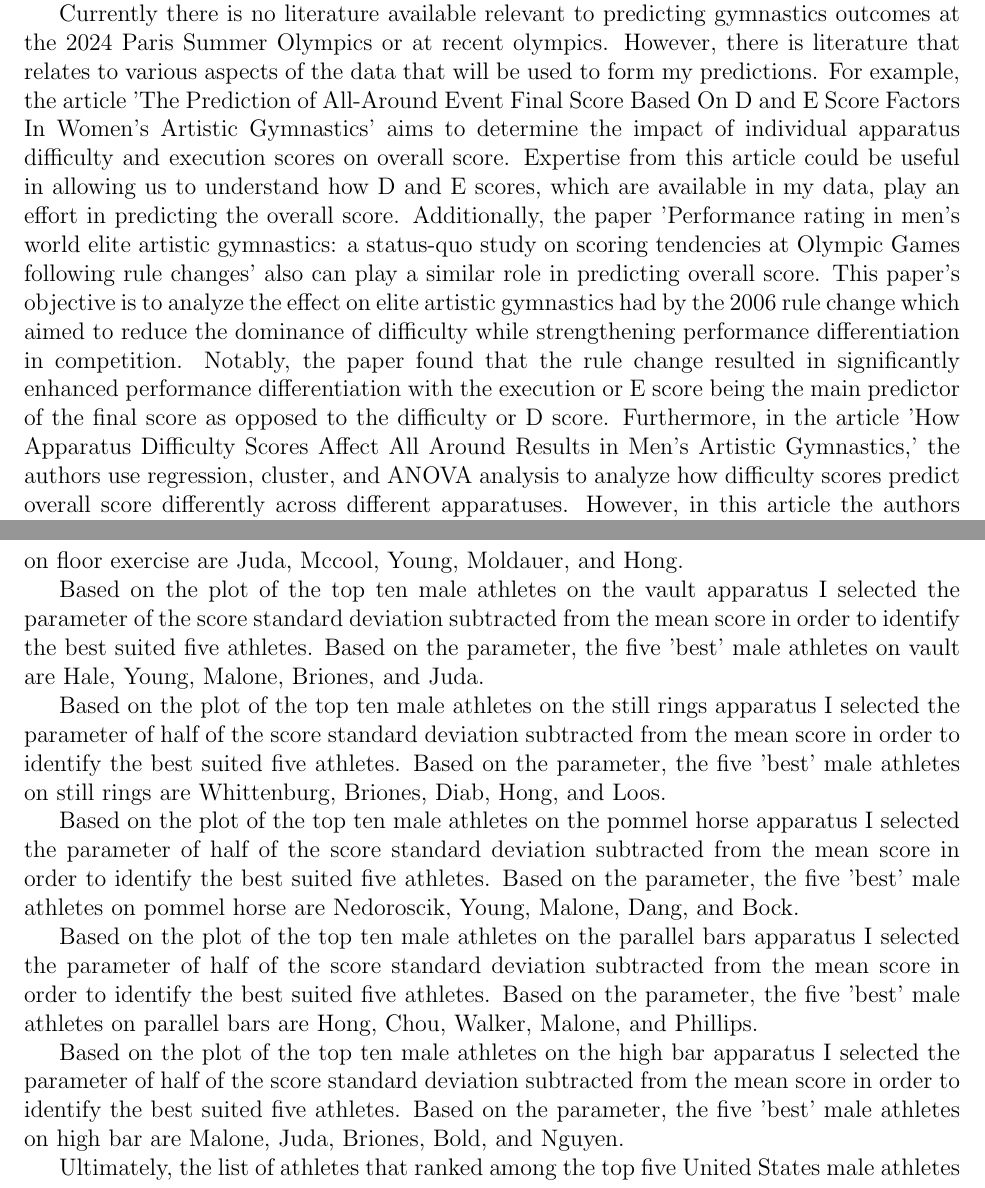
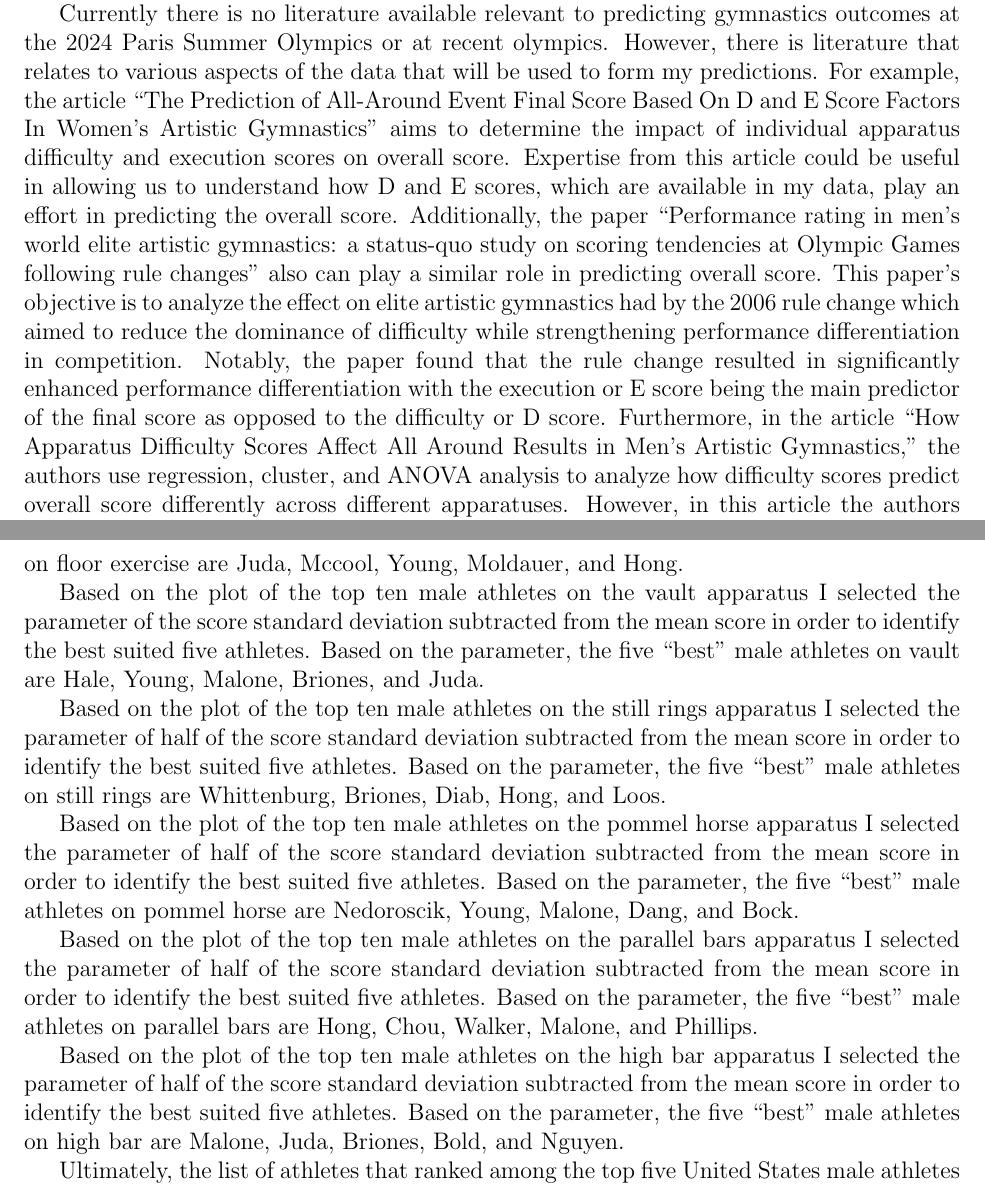
Before and after one commit to KathleenHoulihan/KH-UCSAS-Submission, a LaTeX paper (manuscript/submission.tex): two parts of pages 3 and 8 of 12, joined at a grey line, cut so that both start at the same text. Compiled offline with pdfLaTeX.

Commit message:
resolving quotation mark errors

```diff
--- a/manuscript/submission.tex
+++ b/manuscript/submission.tex
@@ -60,19 +60,19 @@ Olympics on behalf of the United States in order to maximize the expected medal
 
 Currently there is no literature available relevant to predicting gymnastics outcomes at the 2024
 Paris Summer Olympics or at recent olympics. However, there is literature that relates to various aspects of
-the data that will be used to form my predictions. For example, the article 'The Prediction of All-Around
-Event Final Score Based On D and E Score Factors In Women's Artistic Gymnastics' aims to determine the
+the data that will be used to form my predictions. For example, the article ``The Prediction of All-Around
+Event Final Score Based On D and E Score Factors In Women's Artistic Gymnastics'' aims to determine the
 impact of individual apparatus difficulty and execution scores on overall score.
 Expertise from this article could be useful in allowing us to understand how D and E scores,
 which are available in my data, play an effort in predicting the overall score. Additionally, the paper
-'Performance rating in men’s world elite artistic gymnastics: a status-quo study on scoring
-tendencies at Olympic Games following rule changes' also can play a similar role in predicting overall
+``Performance rating in men’s world elite artistic gymnastics: a status-quo study on scoring
+tendencies at Olympic Games following rule changes'' also can play a similar role in predicting overall
 score. This paper's objective is to analyze the effect on elite artistic gymnastics had by the 2006 rule change
 which aimed to reduce the dominance of difficulty while strengthening performance differentiation in
 competition. Notably, the paper found that the rule change resulted in significantly enhanced performance
 differentiation with the execution or E score being the main predictor of the final score as opposed to
-the difficulty or D score. Furthermore, in the article 'How Apparatus Difficulty Scores Affect All
-Around Results in Men's Artistic Gymnastics,' the authors use regression, cluster, and ANOVA analysis to
+the difficulty or D score. Furthermore, in the article ``How Apparatus Difficulty Scores Affect All
+Around Results in Men's Artistic Gymnastics,'' the authors use regression, cluster, and ANOVA analysis to
 analyze how difficulty scores predict overall score differently across different apparatuses. However, in this
 article the authors found that while difficulty scores may have predictive tendancies for some apparatuses,
 the strength of the prediction varied drastically from apparatus to apparatus, with there being little to no
@@ -267,32 +267,32 @@ for the top combinations of four of the eleven selected all-around candidates.
 
   Based on the plot of the top ten male athletes on the floor exercise apparatus I selected the parameter of
   the score standard deviation subtracted from the mean score in order to identify the best suited five
-  athletes. Based on the parameter, the five 'best' male athletes on floor exercise are Juda, Mccool, Young, Moldauer,
+  athletes. Based on the parameter, the five ``best'' male athletes on floor exercise are Juda, Mccool, Young, Moldauer,
   and Hong.
 
   Based on the plot of the top ten male athletes on the vault apparatus I selected the parameter of
   the score standard deviation subtracted from the mean score in order to identify the best suited five
-  athletes. Based on the parameter, the five 'best' male athletes on vault are Hale, Young, Malone, Briones, and
+  athletes. Based on the parameter, the five ``best'' male athletes on vault are Hale, Young, Malone, Briones, and
   Juda.
 
   Based on the plot of the top ten male athletes on the still rings apparatus I selected the parameter of
   half of the score standard deviation subtracted from the mean score in order to identify the best suited five
-  athletes. Based on the parameter, the five 'best' male athletes on still rings are Whittenburg, Briones, Diab,
+  athletes. Based on the parameter, the five ``best'' male athletes on still rings are Whittenburg, Briones, Diab,
   Hong, and Loos.
 
   Based on the plot of the top ten male athletes on the pommel horse apparatus I selected the parameter of
   half of the score standard deviation subtracted from the mean score in order to identify the best suited five
-  athletes. Based on the parameter, the five 'best' male athletes on pommel horse are Nedoroscik, Young, Malone,
+  athletes. Based on the parameter, the five ``best'' male athletes on pommel horse are Nedoroscik, Young, Malone,
   Dang, and Bock.
 
   Based on the plot of the top ten male athletes on the parallel bars apparatus I selected the parameter of
   half of the score standard deviation subtracted from the mean score in order to identify the best suited five
-  athletes. Based on the parameter, the five 'best' male athletes on parallel bars are Hong, Chou, Walker, Malone,
+  athletes. Based on the parameter, the five ``best'' male athletes on parallel bars are Hong, Chou, Walker, Malone,
   and Phillips.
 
   Based on the plot of the top ten male athletes on the high bar apparatus I selected the parameter of
   half of the score standard deviation subtracted from the mean score in order to identify the best suited five
-  athletes. Based on the parameter, the five 'best' male athletes on high bar are Malone, Juda, Briones, Bold, and
+  athletes. Based on the parameter, the five ``best'' male athletes on high bar are Malone, Juda, Briones, Bold, and
   Nguyen.
 
   Ultimately, the list of athletes that ranked among the top five United States male athletes 19 distinct
```
Also changed, not shown: manuscript/submission.tex (30 more changed lines).
